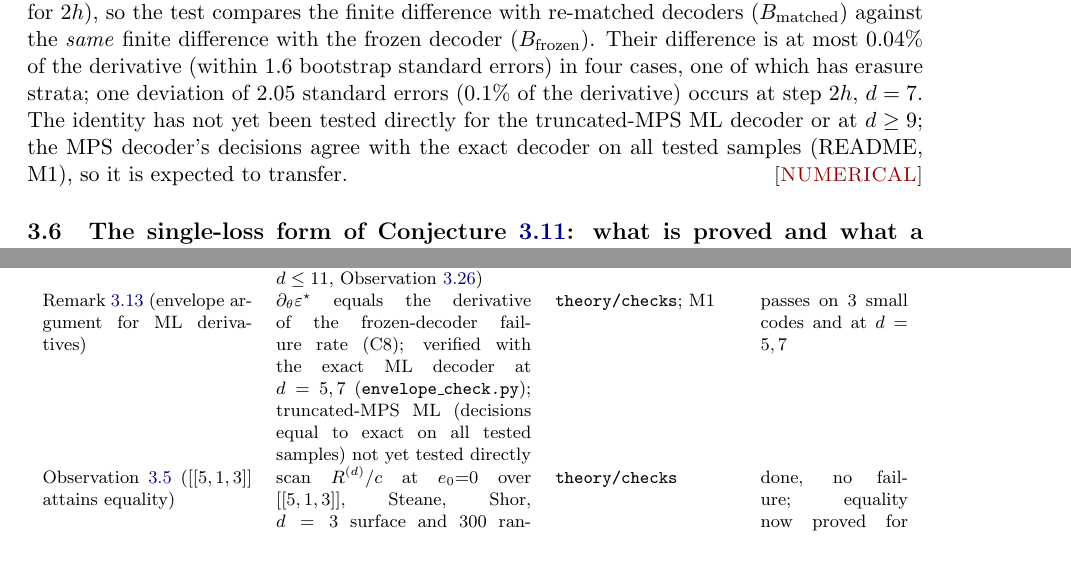
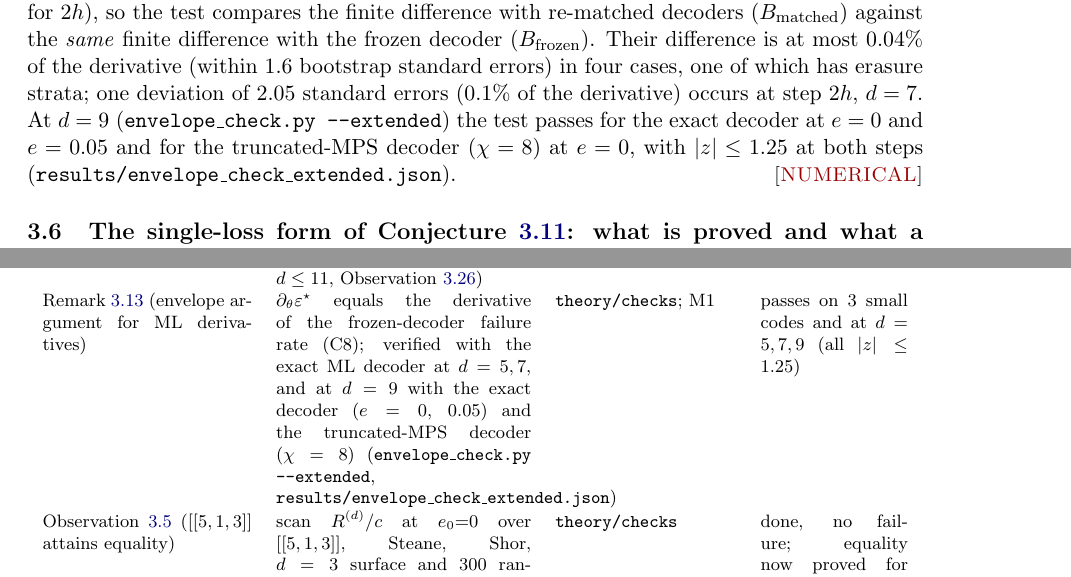
Before and after one commit to RuiZhu1/coset-distinguishability, a LaTeX paper (theory/main.tex, which reads theory/sec3-exchange.tex, theory/sec6-map.tex): two parts of pages 18 and 42 of 46, joined at a grey line, cut so that both start at the same text. Compiled offline with pdfLaTeX.

Commit message:
F7: envelope identity checked at d = 9 (exact e = 0, 0.05; MPS chi = 8), all pass
results/envelope_check_extended.json from envelope_check.py --extended (1 h 42 min, 3 workers, 378 MB peak):
|z| <= 1.25 at steps h and 2h in all three cases. Observation 3.14, sec6 table, theory/README and the M1 row updated.

Co-Authored-By: Claude Opus 5.5 <noreply@anthropic.com>

```diff
--- a/theory/sec3-exchange.tex
+++ b/theory/sec3-exchange.tex
@@ -224,7 +224,7 @@ In addition, \texttt{experiments/p1\_erasure\_pauli/envelope\_check.py} tests th
 of each stratum $(k,w)$. A central difference has a deterministic $O(h^2)$ discretisation error (about $+0.3\%$ at $d=5$ and $+1.9\%$ at $d=7$ for $h=0.01$, $p=0.06$, growing four times for $2h$),
 so the test compares the finite difference with re-matched decoders ($B_{\rm matched}$) against the \emph{same} finite difference with the frozen decoder ($B_{\rm frozen}$).
 Their difference is at most $0.04\%$ of the derivative (within $1.6$ bootstrap standard errors) in four cases, one of which has erasure strata; one deviation of $2.05$ standard errors ($0.1\%$ of the derivative) occurs at step $2h$, $d=7$.
-The identity has not yet been tested directly for the truncated-MPS ML decoder or at $d\ge9$; the MPS decoder's decisions agree with the exact decoder on all tested samples (README, M1), so it is expected to transfer.\hfill\st{NUMERICAL}
+At $d=9$ (\texttt{envelope\_check.py --extended}) the test passes for the exact decoder at $e=0$ and $e=0.05$ and for the truncated-MPS decoder ($\chi=8$) at $e=0$, with $|z|\le1.25$ at both steps (\texttt{results/envelope\_check\_extended.json}).\hfill\st{NUMERICAL}
 \end{observation}
 
 \subsection{The single-loss form of Conjecture~\ref{conj:universal}: what is proved and what a search shows}\label{sec:single-loss}
--- a/theory/sec6-map.tex
+++ b/theory/sec6-map.tex
@@ -39,8 +39,8 @@ Theorem~\ref{thm:rate}\ (exchange-rate bound) &
 finite $d$: $R^{(d)}\le c$ (C7); \textbf{P1: $R_{e\to p}\le c(p_0,e_0)$, and report $\Delta=c-R$, $R_B$, $R_{\rm hash}$} (done for $d\le11$, Observation~\ref{obs:m2}) &
 \texttt{theory/checks}; P1 / M2 & passes at finite $d$ and in P1 ($R^{(d)}/c\approx0.3$--$0.6$) \\
 Remark~\ref{rem:envelope}\ (envelope argument for ML derivatives) &
-$\partial_\theta\err$ equals the derivative of the frozen-decoder failure rate (C8); verified with the exact ML decoder at $d=5,7$ (\texttt{envelope\_check.py}); truncated-MPS ML (decisions equal to exact on all tested samples) not yet tested directly &
-\texttt{theory/checks}; M1 & passes on 3 small codes and at $d=5,7$ \\
+$\partial_\theta\err$ equals the derivative of the frozen-decoder failure rate (C8); verified with the exact ML decoder at $d=5,7$, and at $d=9$ with the exact decoder ($e=0$, $0.05$) and the truncated-MPS decoder ($\chi=8$) (\texttt{envelope\_check.py --extended}, \texttt{results/envelope\_check\_extended.json}) &
+\texttt{theory/checks}; M1 & passes on 3 small codes and at $d=5,7,9$ (all $|z|\le1.25$) \\
 Observation~\ref{obs:sharp}\ ($[[5,1,3]]$ attains equality) &
 scan $R^{(d)}/c$ at $e_0{=}0$ over $[[5,1,3]]$, Steane, Shor, $d=3$ surface and 300 random $[[n,1]]$ codes, $n\le8$ (\texttt{checks/sharp\_codes\_scan.py}, \texttt{results/sharp\_codes\_scan.json}) &
 \texttt{theory/checks} & done, no failure; equality now proved for $[[5,1,3]]$ (Propositions~\ref{prop:five-sharp}, \ref{prop:five-hand}) \\
```
Also changed, not shown: README.md, theory/README.md, 1 other file.
